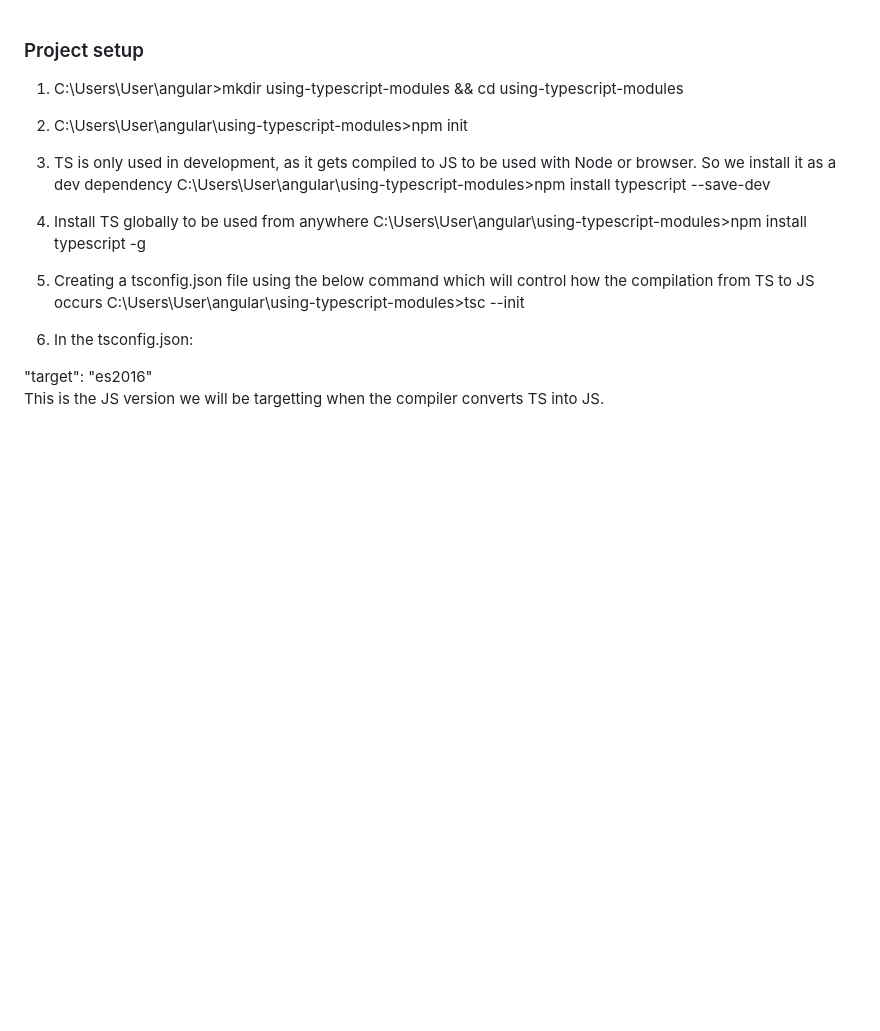
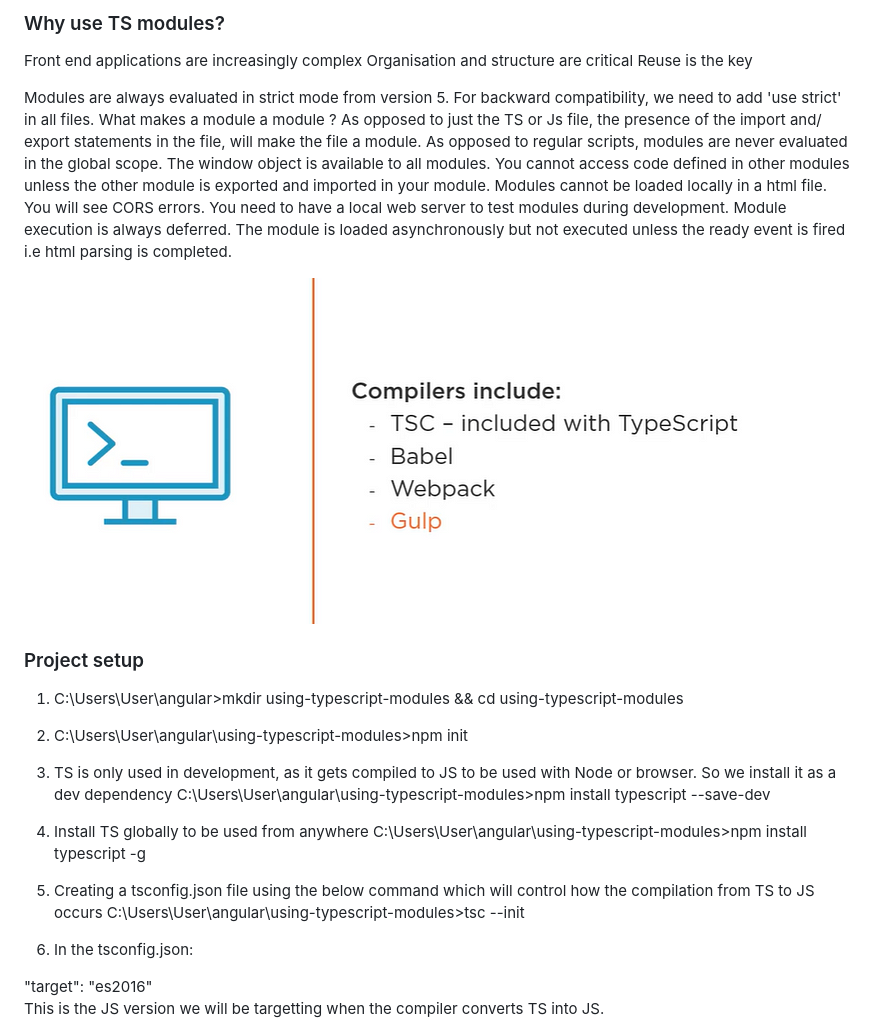
Before and after one commit to ramyabala221190/using-typescript-modules, a Markdown page: README.md, the part around the change. Rendered like a GitHub page; pictures changed too: image-5.png (added); blank space fills up the shorter version.

Commit message:
updated intro

```diff
--- a/README.md
+++ b/README.md
@@ -1,3 +1,18 @@
+### Why use TS modules?
+Front end applications are increasingly complex
+Organisation and structure are critical
+Reuse is the key
+
+Modules are always evaluated in strict mode from version 5. For backward compatibility, we need to add 'use strict' in all files.
+What makes a module a module ?
+As opposed to just the TS or Js file, the presence of the import and/ export statements in the file, will make the file a module.
+As opposed to regular scripts, modules are never evaluated in the global scope. The window object is available to all modules. You cannot access code defined in other modules unless the other module is exported and imported in your module.
+Modules cannot be loaded locally in a html file. You will see CORS errors. You need to have a local web server to test modules during development.
+Module execution is always deferred. The module is loaded asynchronously but not executed unless the ready event is fired i.e html parsing is completed.
+
+![Alt text](image-5.png)
+
+
 ### Project setup
 
 1. C:\Users\User\angular>mkdir using-typescript-modules && cd using-typescript-modules
```
